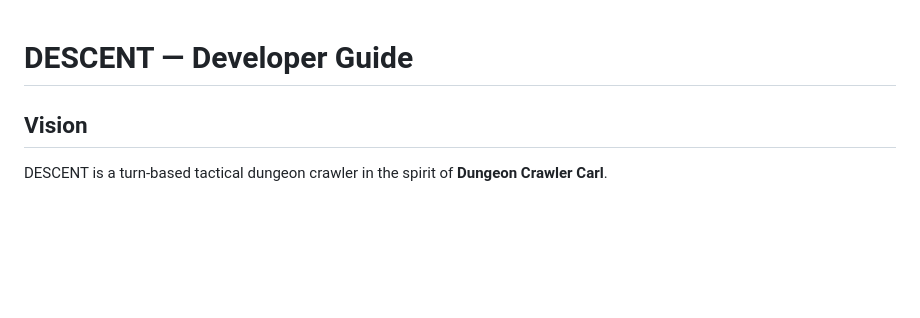
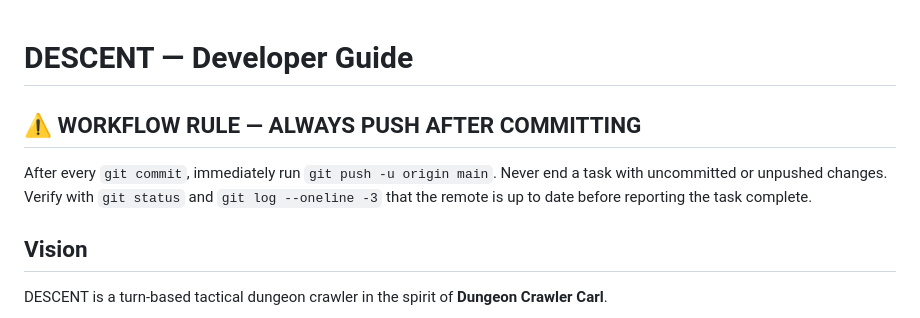
Before and after one commit to ColdTie/Descent, a Markdown page: CLAUDE.md, the part around the change. Drawn GitHub-style; blank space fills up the shorter version.

Commit message:
Add always-push workflow rule to CLAUDE.md
Prevents future sessions from leaving commits unpushed.

https://claude.ai/code/session_01P6D43tNqtFbfVee6wLmWvs

```diff
--- a/CLAUDE.md
+++ b/CLAUDE.md
@@ -1,4 +1,9 @@
 # DESCENT — Developer Guide
+
+## ⚠️ WORKFLOW RULE — ALWAYS PUSH AFTER COMMITTING
+After every `git commit`, immediately run `git push -u origin main`.
+Never end a task with uncommitted or unpushed changes. Verify with `git status` and
+`git log --oneline -3` that the remote is up to date before reporting the task complete.
 
 ## Vision
 DESCENT is a turn-based tactical dungeon crawler in the spirit of **Dungeon Crawler Carl**.
```
